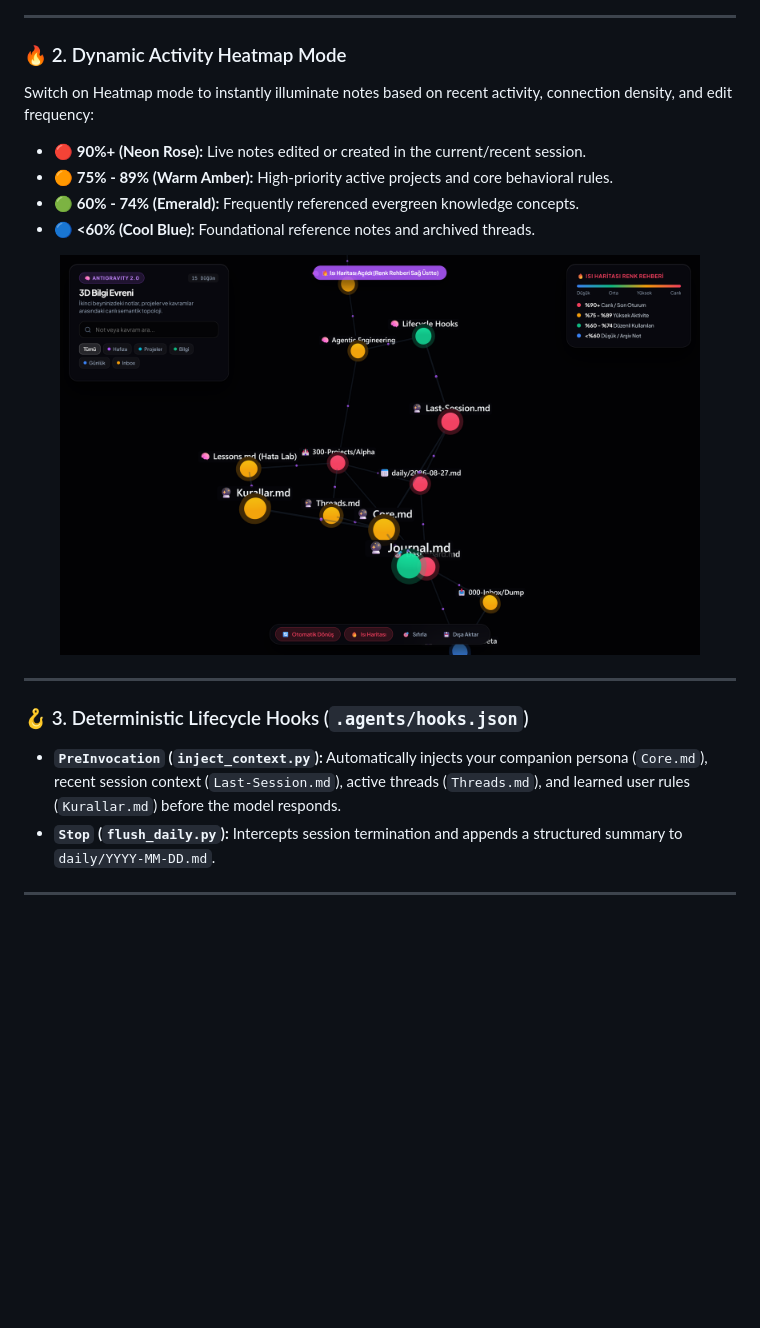
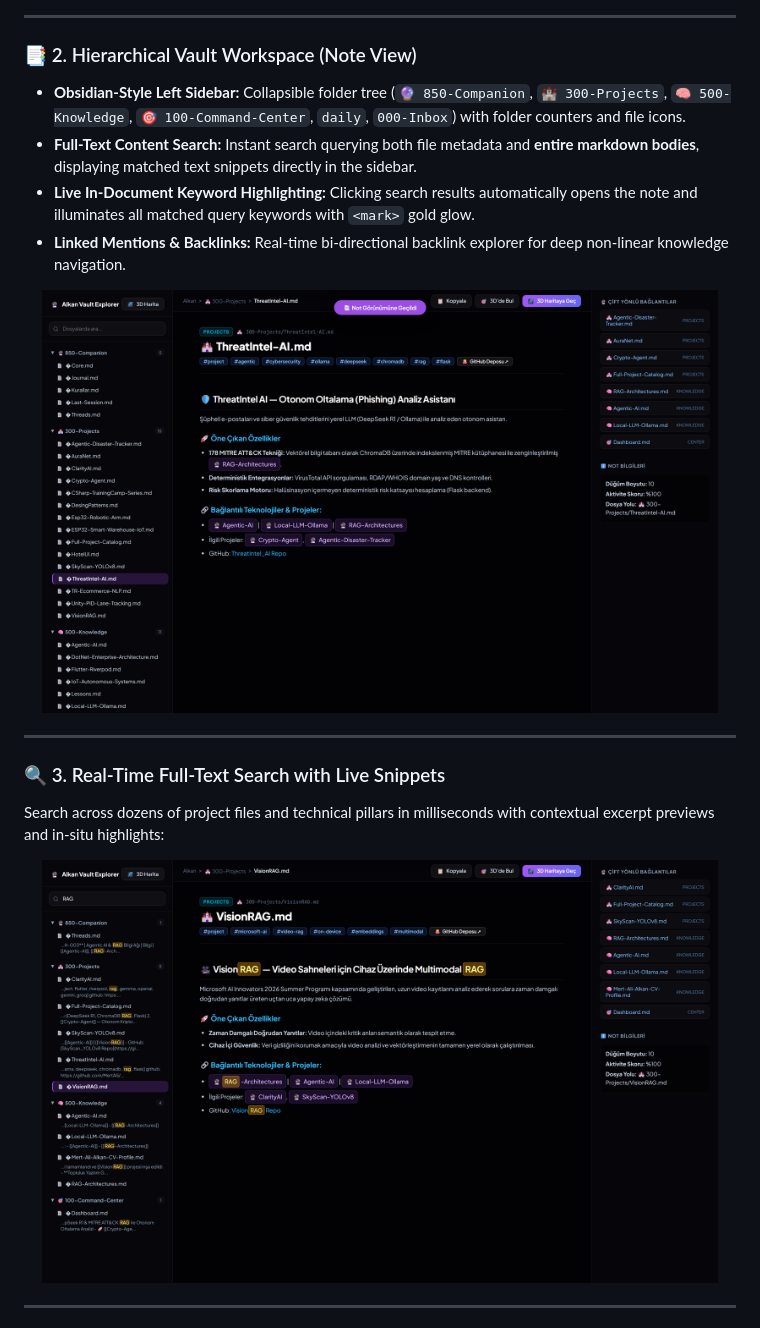
Before and after one commit to MertAlii/Synapse-AG, a Markdown page: README.md, the part around the change printed below. GitHub-like rendering; pictures changed too: assets/images/fulltext-search-highlight.png (added), assets/images/vault-note-explorer.png (added); blank space fills up the shorter version.

```diff
--- a/README.md
+++ b/README.md
@@ -49,22 +53,24 @@
 
 ---
 
-### 🔥 2. Dynamic Activity Heatmap Mode
-Switch on Heatmap mode to instantly illuminate notes based on recent activity, connection density, and edit frequency:
-* 🔴 **90%+ (Neon Rose):** Live notes edited or created in the current/recent session.
-* 🟠 **75% - 89% (Warm Amber):** High-priority active projects and core behavioral rules.
-* 🟢 **60% - 74% (Emerald):** Frequently referenced evergreen knowledge concepts.
-* 🔵 **<60% (Cool Blue):** Foundational reference notes and archived threads.
+### 📑 2. Hierarchical Vault Workspace (Note View)
+* **Obsidian-Style Left Sidebar:** Collapsible folder tree (`🔮 850-Companion`, `🏰 300-Projects`, `🧠 500-Knowledge`, `🎯 100-Command-Center`, `daily`, `000-Inbox`) with folder counters and file icons.
+* **Full-Text Content Search:** Instant search querying both file metadata and **entire markdown bodies**, displaying matched text snippets directly in the sidebar.
+* **Live In-Document Keyword Highlighting:** Clicking search results automatically opens the note and illuminates all matched query keywords with `<mark>` gold glow.
+* **Linked Mentions & Backlinks:** Real-time bi-directional backlink explorer for deep non-linear knowledge navigation.
 
 <p align="center">
-  <img src="docs/assets/preview-heatmap.png" alt="Heatmap Mode with Dynamic Legend" width="90%" style="border-radius: 10px; border: 1px solid rgba(255,255,255,0.1);" />
+  <img src="assets/images/vault-note-explorer.png" alt="Obsidian-Style Vault Explorer" width="95%" style="border-radius: 12px; border: 1px solid rgba(255,255,255,0.1);" />
 </p>
 
 ---
 
-### 🪝 3. Deterministic Lifecycle Hooks (`.agents/hooks.json`)
-* **`PreInvocation` (`inject_context.py`):** Automatically injects your companion persona (`Core.md`), recent session context (`Last-Session.md`), active threads (`Threads.md`), and learned user rules (`Kurallar.md`) before the model responds.
-* **`Stop` (`flush_daily.py`):** Intercepts session termination and appends a structured summary to `daily/YYYY-MM-DD.md`.
+### 🔍 3. Real-Time Full-Text Search with Live Snippets
+Search across dozens of project files and technical pillars in milliseconds with contextual excerpt previews and in-situ highlights:
+
+<p align="center">
+  <img src="assets/images/fulltext-search-highlight.png" alt="Full-Text Search with Highlights" width="95%" style="border-radius: 12px; border: 1px solid rgba(255,255,255,0.1);" />
+</p>
 
 ---
 
```
Also changed, not shown: other parts of README.md (+90 -149 lines), README_TR.md (+107 -160 lines), assets/images/3d-graph-universe.png (added), assets/images/reader-modal-view.png (added), 1 other file.
